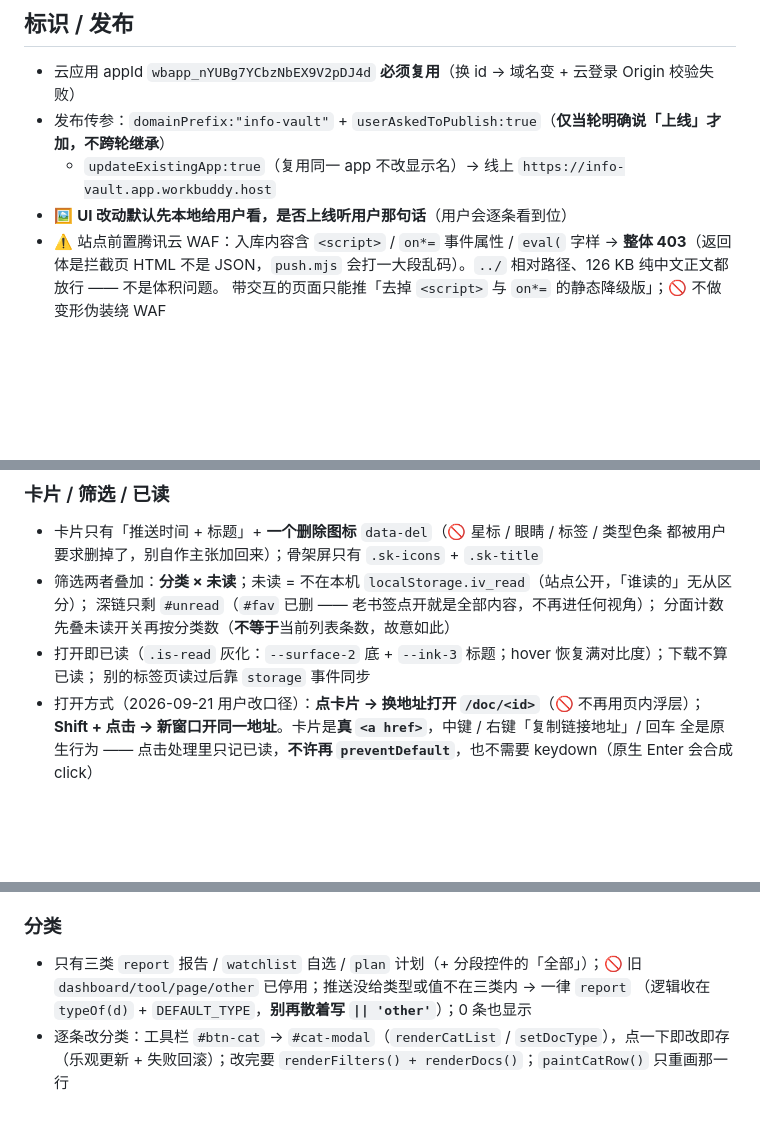
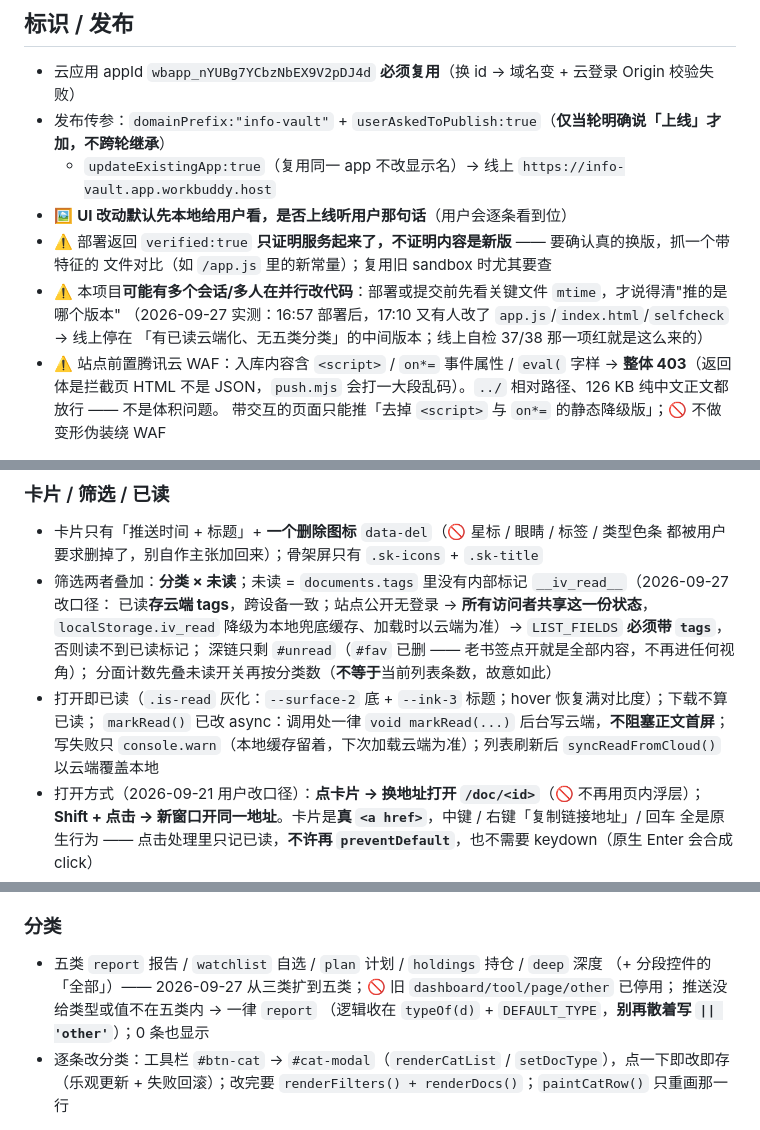
Before and after one commit to yulechen/tranding-news, a Markdown page: .workbuddy/memory/MEMORY.md, 3 parts joined by grey strips. Rendered like a GitHub page; blank space fills up the shorter version.

Commit message:
docs(memory): 记五类分类 / 云端已读口径，补部署版本判定经验

```diff
--- a/.workbuddy/memory/MEMORY.md
+++ b/.workbuddy/memory/MEMORY.md
@@ -7,6 +7,11 @@
 - 发布传参：`domainPrefix:"info-vault"` + `userAskedToPublish:true`（**仅当轮明确说「上线」才加，不跨轮继承**）
   + `updateExistingApp:true`（复用同一 app 不改显示名）→ 线上 `https://info-vault.app.workbuddy.host`
 - 🖼 **UI 改动默认先本地给用户看，是否上线听用户那句话**（用户会逐条看到位）
+- ⚠️ 部署返回 `verified:true` **只证明服务起来了，不证明内容是新版** —— 要确认真的换版，抓一个带特征的
+  文件对比（如 `/app.js` 里的新常量）；复用旧 sandbox 时尤其要查
+- ⚠️ 本项目**可能有多个会话/多人在并行改代码**：部署或提交前先看关键文件 `mtime`，才说得清"推的是哪个版本"
+  （2026-09-27 实测：16:57 部署后，17:10 又有人改了 `app.js`/`index.html`/`selfcheck` → 线上停在
+   「有已读云端化、无五类分类」的中间版本；线上自检 37/38 那一项红就是这么来的）
 - ⚠️ 站点前置腾讯云 WAF：入库内容含 `<script>` / `on*=` 事件属性 / `eval(` 字样 → **整体 403**（返回体是拦截页
   HTML 不是 JSON，`push.mjs` 会打一大段乱码）。`../` 相对路径、126 KB 纯中文正文都放行 —— 不是体积问题。
   带交互的页面只能推「去掉 `<script>` 与 `on*=` 的静态降级版」；🚫 不做变形伪装绕 WAF
@@ -59,11 +64,14 @@
 ### 卡片 / 筛选 / 已读
 - 卡片只有「推送时间 + 标题」+ **一个删除图标** `data-del`（🚫 星标 / 眼睛 / 标签 / 类型色条
   都被用户要求删掉了，别自作主张加回来）；骨架屏只有 `.sk-icons` + `.sk-title`
-- 筛选两者叠加：**分类 × 未读**；未读 = 不在本机 `localStorage.iv_read`（站点公开，「谁读的」无从区分）；
+- 筛选两者叠加：**分类 × 未读**；未读 = `documents.tags` 里没有内部标记 `__iv_read__`（2026-09-27 改口径：
+  已读**存云端 tags**，跨设备一致；站点公开无登录 → **所有访问者共享这一份状态**，`localStorage.iv_read`
+  降级为本地兜底缓存、加载时以云端为准）→ `LIST_FIELDS` **必须带 `tags`**，否则读不到已读标记；
   深链只剩 `#unread`（`#fav` 已删 —— 老书签点开就是全部内容，不再进任何视角）；
   分面计数先叠未读开关再按分类数（**不等于**当前列表条数，故意如此）
 - 打开即已读（`.is-read` 灰化：`--surface-2` 底 + `--ink-3` 标题；hover 恢复满对比度）；下载不算已读；
-  别的标签页读过后靠 `storage` 事件同步
+  `markRead()` 已改 async：调用处一律 `void markRead(...)` 后台写云端，**不阻塞正文首屏**；
+  写失败只 `console.warn`（本地缓存留着，下次加载云端为准）；列表刷新后 `syncReadFromCloud()` 以云端覆盖本地
 - 打开方式（2026-09-21 用户改口径）：**点卡片 → 换地址打开 `/doc/<id>`**（🚫 不再用页内浮层）；
   **Shift + 点击 → 新窗口开同一地址**。卡片是**真 `<a href>`**，中键 / 右键「复制链接地址」/ 回车
   全是原生行为 —— 点击处理里只记已读，**不许再 `preventDefault`**，也不需要 keydown（原生 Enter 会合成 click）
@@ -90,8 +98,9 @@
     后两者连按钮都撤了），别当死代码删
 
 ### 分类
-- 只有三类 `report` 报告 / `watchlist` 自选 / `plan` 计划（+ 分段控件的「全部」）；🚫 旧
-  `dashboard/tool/page/other` 已停用；推送没给类型或值不在三类内 → 一律 `report`
+- 五类 `report` 报告 / `watchlist` 自选 / `plan` 计划 / `holdings` 持仓 / `deep` 深度
+  （+ 分段控件的「全部」）—— 2026-09-27 从三类扩到五类；🚫 旧 `dashboard/tool/page/other` 已停用；
+  推送没给类型或值不在五类内 → 一律 `report`
   （逻辑收在 `typeOf(d)` + `DEFAULT_TYPE`，**别再散着写 `|| 'other'`**）；0 条也显示
 - 逐条改分类：工具栏 `#btn-cat` → `#cat-modal`（`renderCatList` / `setDocType`），点一下即改即存
   （乐观更新 + 失败回滚）；改完要 `renderFilters() + renderDocs()`；`paintCatRow()` 只重画那一行
```
Also changed, not shown: other parts of .workbuddy/memory/MEMORY.md (+1 -1 lines), .workbuddy/memory/2026-09-27.md (added, +50 -0 lines).
